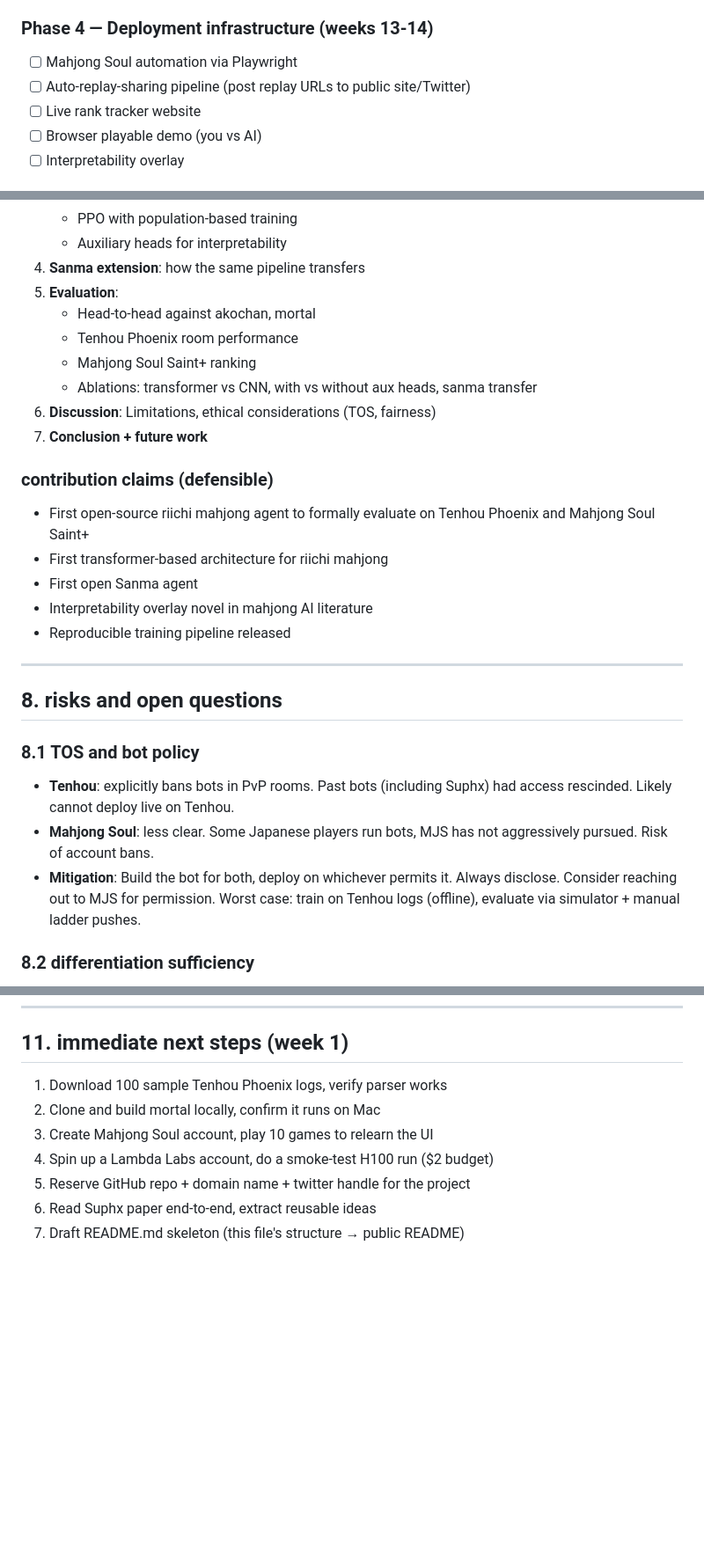
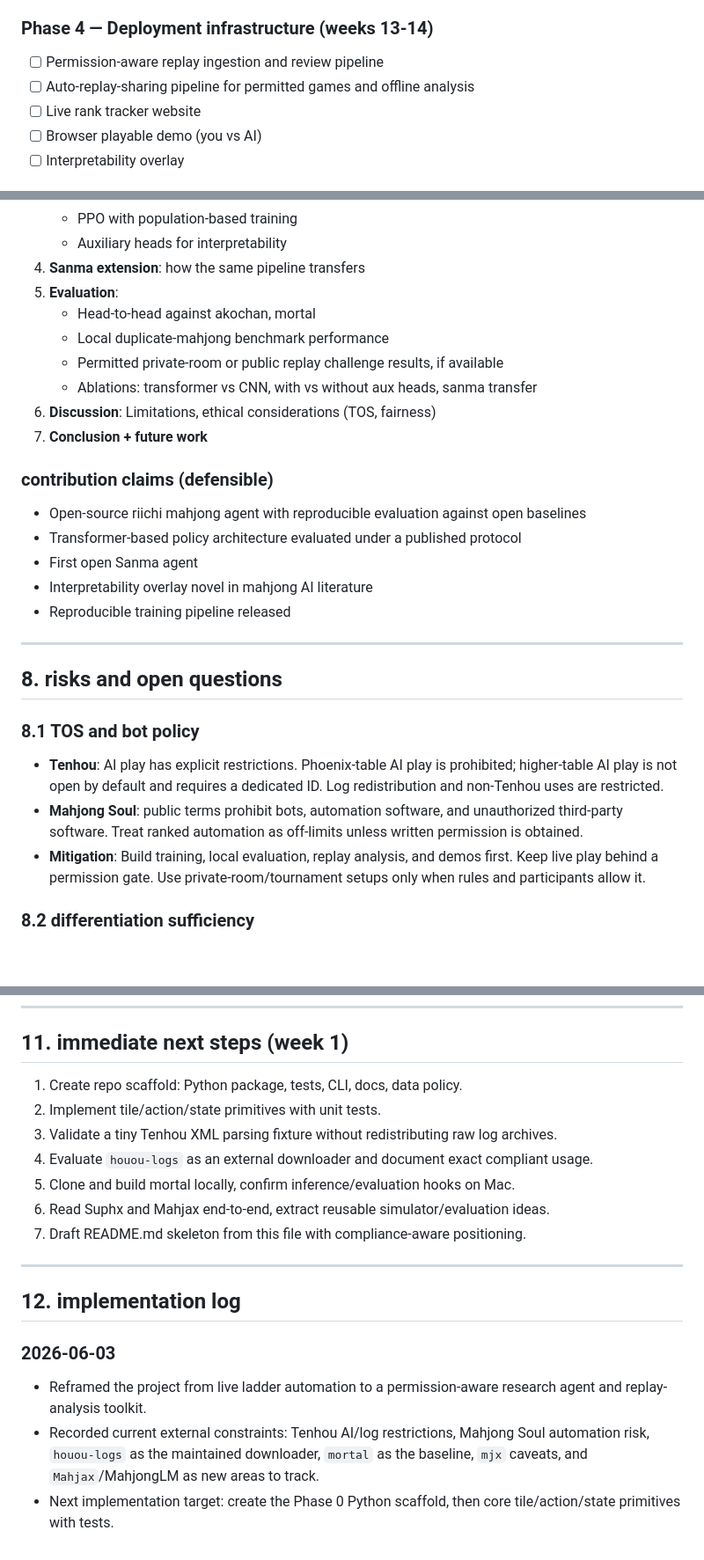
Before and after one commit to gongahkia/jomon, a Markdown page: IDEAS.md, 3 parts joined by grey strips. Shown at 88% size. GitHub-like rendering; blank space fills up the shorter version.

```diff
--- a/IDEAS.md
+++ b/IDEAS.md
@@ -261,8 +278,8 @@ This is well within "side project budget" territory.
 - [ ] Target: match or exceed mortal on Tenhou General room
 
 ### Phase 4 — Deployment infrastructure (weeks 13-14)
-- [ ] Mahjong Soul automation via Playwright
-- [ ] Auto-replay-sharing pipeline (post replay URLs to public site/Twitter)
+- [ ] Permission-aware replay ingestion and review pipeline
+- [ ] Auto-replay-sharing pipeline for permitted games and offline analysis
 - [ ] Live rank tracker website
 - [ ] Browser playable demo (you vs AI)
 - [ ] Interpretability overlay
@@ -348,15 +365,15 @@ Mahjong wins on prestige and narrative; snap wins on viral velocity. Both are vi
 4. **Sanma extension**: how the same pipeline transfers
 5. **Evaluation**:
    - Head-to-head against akochan, mortal
-   - Tenhou Phoenix room performance
-   - Mahjong Soul Saint+ ranking
+   - Local duplicate-mahjong benchmark performance
+   - Permitted private-room or public replay challenge results, if available
    - Ablations: transformer vs CNN, with vs without aux heads, sanma transfer
 6. **Discussion**: Limitations, ethical considerations (TOS, fairness)
 7. **Conclusion + future work**
 
 ### contribution claims (defensible)
-- First open-source riichi mahjong agent to formally evaluate on Tenhou Phoenix and Mahjong Soul Saint+
-- First transformer-based architecture for riichi mahjong
+- Open-source riichi mahjong agent with reproducible evaluation against open baselines
+- Transformer-based policy architecture evaluated under a published protocol
 - First open Sanma agent
 - Interpretability overlay novel in mahjong AI literature
 - Reproducible training pipeline released
@@ -366,9 +383,9 @@ Mahjong wins on prestige and narrative; snap wins on viral velocity. Both are vi
 ## 8. risks and open questions
 
 ### 8.1 TOS and bot policy
-- **Tenhou**: explicitly bans bots in PvP rooms. Past bots (including Suphx) had access rescinded. Likely cannot deploy live on Tenhou.
-- **Mahjong Soul**: less clear. Some Japanese players run bots, MJS has not aggressively pursued. Risk of account bans.
-- **Mitigation**: Build the bot for both, deploy on whichever permits it. Always disclose. Consider reaching out to MJS for permission. Worst case: train on Tenhou logs (offline), evaluate via simulator + manual ladder pushes.
+- **Tenhou**: AI play has explicit restrictions. Phoenix-table AI play is prohibited; higher-table AI play is not open by default and requires a dedicated ID. Log redistribution and non-Tenhou uses are restricted.
+- **Mahjong Soul**: public terms prohibit bots, automation software, and unauthorized third-party software. Treat ranked automation as off-limits unless written permission is obtained.
+- **Mitigation**: Build training, local evaluation, replay analysis, and demos first. Keep live play behind a permission gate. Use private-room/tournament setups only when rules and participants allow it.
 
 ### 8.2 differentiation sufficiency
 - **Risk**: mortal already does most of this. The bundle (transformer + sanma + interpretability + live bot) needs to actually deliver meaningful improvements.
@@ -441,10 +460,20 @@ Mahjong wins on prestige and narrative; snap wins on viral velocity. Both are vi
 
 ## 11. immediate next steps (week 1)
 
-1. Download 100 sample Tenhou Phoenix logs, verify parser works
-2. Clone and build mortal locally, confirm it runs on Mac
-3. Create Mahjong Soul account, play 10 games to relearn the UI
-4. Spin up a Lambda Labs account, do a smoke-test H100 run ($2 budget)
-5. Reserve GitHub repo + domain name + twitter handle for the project
-6. Read Suphx paper end-to-end, extract reusable ideas
-7. Draft README.md skeleton (this file's structure → public README)
+1. Create repo scaffold: Python package, tests, CLI, docs, data policy.
+2. Implement tile/action/state primitives with unit tests.
+3. Validate a tiny Tenhou XML parsing fixture without redistributing raw log archives.
+4. Evaluate `houou-logs` as an external downloader and document exact compliant usage.
+5. Clone and build mortal locally, confirm inference/evaluation hooks on Mac.
+6. Read Suphx and Mahjax end-to-end, extract reusable simulator/evaluation ideas.
+7. Draft README.md skeleton from this file with compliance-aware positioning.
+
+---
+
+## 12. implementation log
+
+### 2026-06-03
+
+- Reframed the project from live ladder automation to a permission-aware research agent and replay-analysis toolkit.
+- Recorded current external constraints: Tenhou AI/log restrictions, Mahjong Soul automation risk, `houou-logs` as the maintained downloader, `mortal` as the baseline, `mjx` caveats, and `Mahjax`/MahjongLM as new areas to track.
+- Next implementation target: create the Phase 0 Python scaffold, then core tile/action/state primitives with tests.
```
Also changed, not shown: other parts of IDEAS.md (+35 -16 lines).
